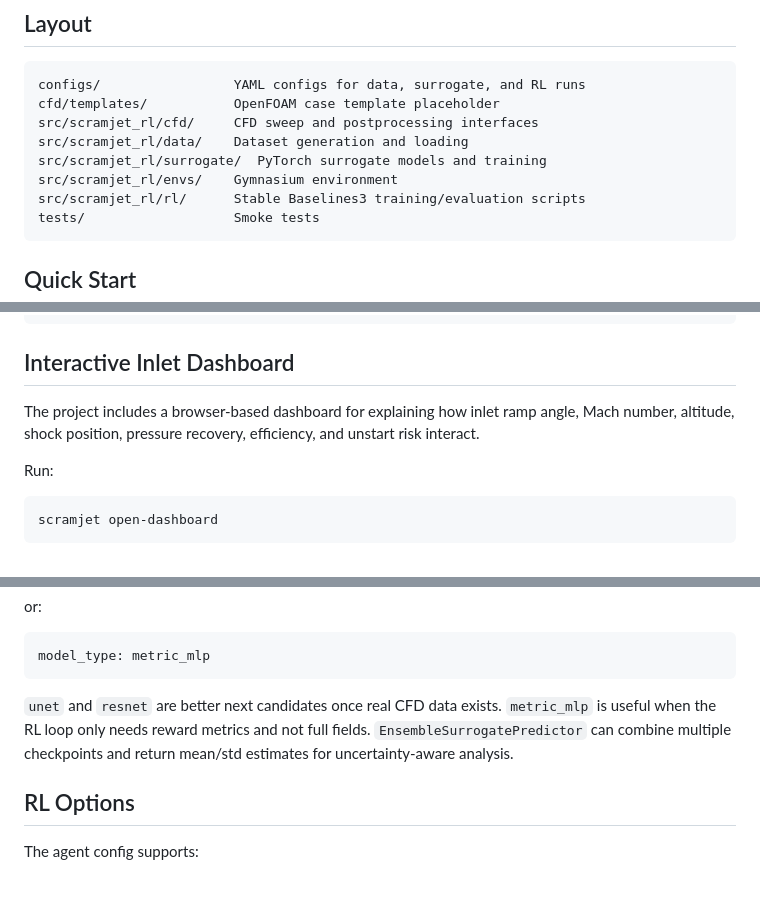
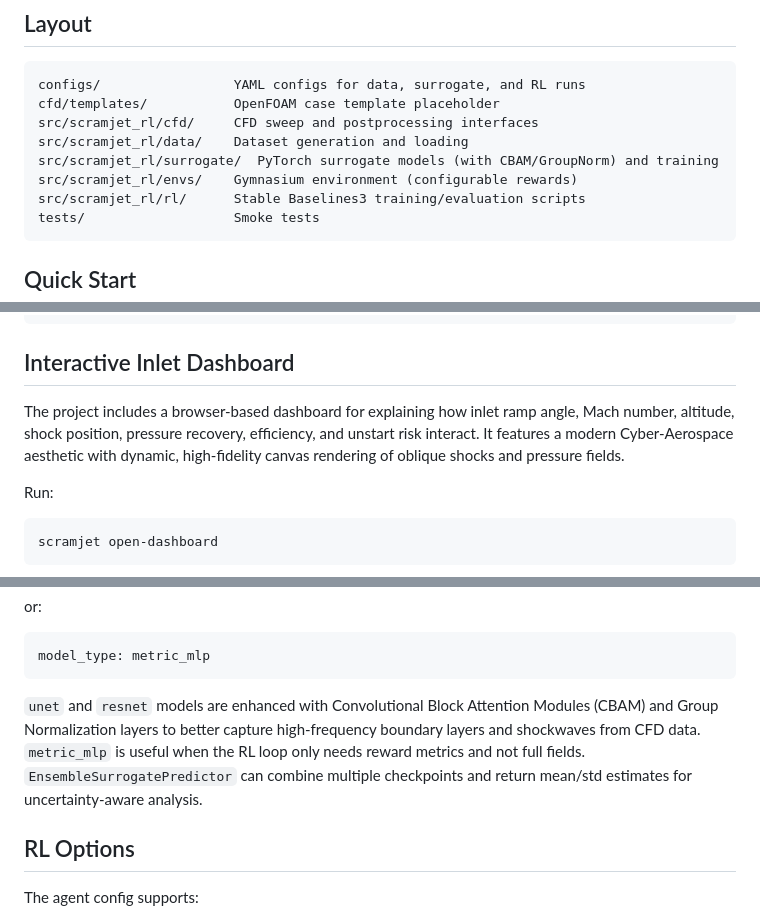
Before and after one commit to yetarnishedmpj/scramjet_inlet_control, a Markdown page: README.md, 3 parts joined by grey strips. GitHub-like rendering; blank space fills up the shorter version.

Commit message:
Docs: update README to reflect Pydantic, CBAM, GroupNorm, and UI upgrades

````diff
--- a/README.md
+++ b/README.md
@@ -16,8 +16,8 @@ configs/                 YAML configs for data, surrogate, and RL runs
 cfd/templates/           OpenFOAM case template placeholder
 src/scramjet_rl/cfd/     CFD sweep and postprocessing interfaces
 src/scramjet_rl/data/    Dataset generation and loading
-src/scramjet_rl/surrogate/  PyTorch surrogate models and training
-src/scramjet_rl/envs/    Gymnasium environment
+src/scramjet_rl/surrogate/  PyTorch surrogate models (with CBAM/GroupNorm) and training
+src/scramjet_rl/envs/    Gymnasium environment (configurable rewards)
 src/scramjet_rl/rl/      Stable Baselines3 training/evaluation scripts
 tests/                   Smoke tests
 ```
@@ -106,7 +106,7 @@ python scripts\plot_dataset_sample.py --dataset data\processed\synthetic_inlet.h
 
 ## Interactive Inlet Dashboard
 
-The project includes a browser-based dashboard for explaining how inlet ramp angle, Mach number, altitude, shock position, pressure recovery, efficiency, and unstart risk interact.
+The project includes a browser-based dashboard for explaining how inlet ramp angle, Mach number, altitude, shock position, pressure recovery, efficiency, and unstart risk interact. It features a modern Cyber-Aerospace aesthetic with dynamic, high-fidelity canvas rendering of oblique shocks and pressure fields.
 
 Run:
 
@@ -247,7 +247,7 @@ or:
 model_type: metric_mlp
 ```
 
-`unet` and `resnet` are better next candidates once real CFD data exists. `metric_mlp` is useful when the RL loop only needs reward metrics and not full fields. `EnsembleSurrogatePredictor` can combine multiple checkpoints and return mean/std estimates for uncertainty-aware analysis.
+`unet` and `resnet` models are enhanced with Convolutional Block Attention Modules (CBAM) and Group Normalization layers to better capture high-frequency boundary layers and shockwaves from CFD data. `metric_mlp` is useful when the RL loop only needs reward metrics and not full fields. `EnsembleSurrogatePredictor` can combine multiple checkpoints and return mean/std estimates for uncertainty-aware analysis.
 
 ## RL Options
 
````
